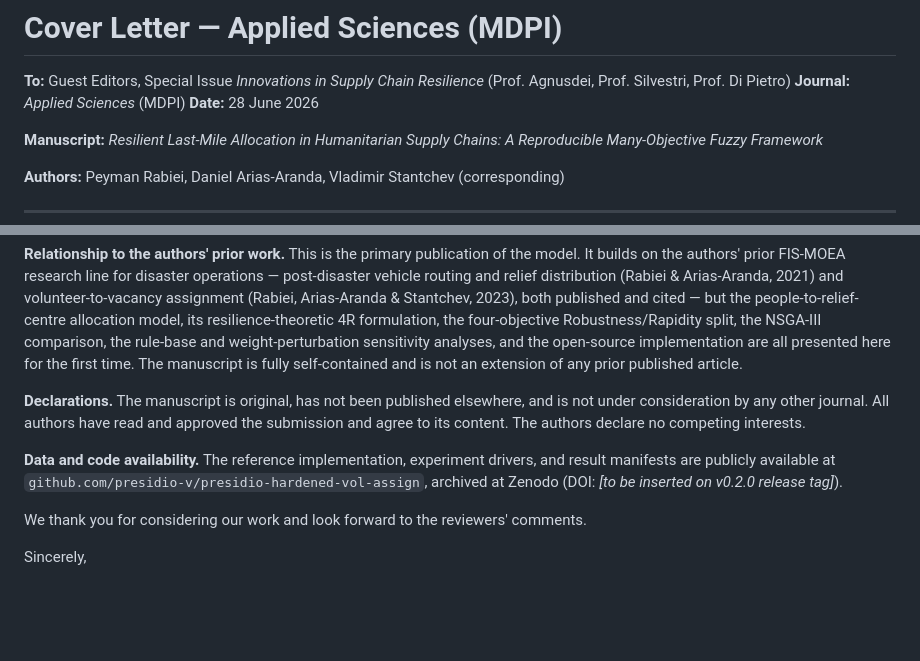
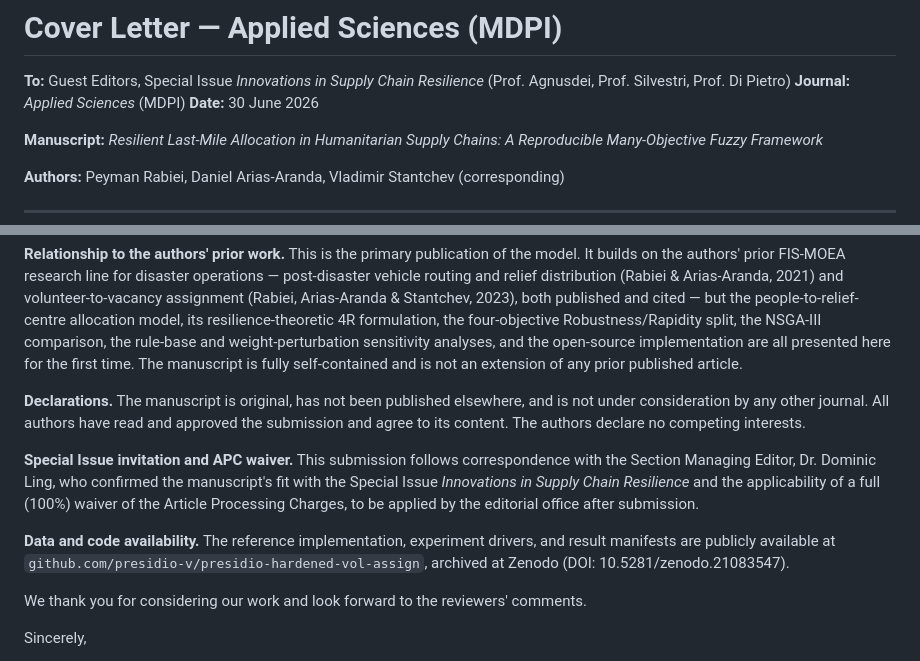
Before and after one commit to presidio-v/presidio-hardened-vol-assign, a Markdown page: pubs/v0.2.0-mdpi/cover-letter-applsci.md, 2 parts joined by grey strips. Rendered like a GitHub page; blank space fills up the shorter version.

Commit message:
pubs(v0.2.0-mdpi): finalize cover letter — date, Zenodo DOI, APC-waiver note
Insert version DOI 10.5281/zenodo.21083547; date to 30 Jun 2026; add the
confirmed 100% APC waiver (Dr. Dominic Ling, Section Managing Editor) for
the Innovations in Supply Chain Resilience SI.

```diff
--- a/pubs/v0.2.0-mdpi/cover-letter-applsci.md
+++ b/pubs/v0.2.0-mdpi/cover-letter-applsci.md
@@ -3,7 +3,7 @@
 **To:** Guest Editors, Special Issue *Innovations in Supply Chain Resilience*
 (Prof. Agnusdei, Prof. Silvestri, Prof. Di Pietro)
 **Journal:** *Applied Sciences* (MDPI)
-**Date:** 28 June 2026
+**Date:** 30 June 2026
 
 **Manuscript:** *Resilient Last-Mile Allocation in Humanitarian Supply Chains:
 A Reproducible Many-Objective Fuzzy Framework*
@@ -64,11 +64,18 @@ consideration by any other journal. All authors have read and approved the
 submission and agree to its content. The authors declare no competing
 interests.
 
+**Special Issue invitation and APC waiver.**
+This submission follows correspondence with the Section Managing Editor,
+Dr. Dominic Ling, who confirmed the manuscript's fit with the Special Issue
+*Innovations in Supply Chain Resilience* and the applicability of a full
+(100%) waiver of the Article Processing Charges, to be applied by the
+editorial office after submission.
+
 **Data and code availability.**
 The reference implementation, experiment drivers, and result manifests are
 publicly available at
 `github.com/presidio-v/presidio-hardened-vol-assign`, archived at Zenodo
-(DOI: _[to be inserted on v0.2.0 release tag]_).
+(DOI: 10.5281/zenodo.21083547).
 
 We thank you for considering our work and look forward to the reviewers'
 comments.
```
